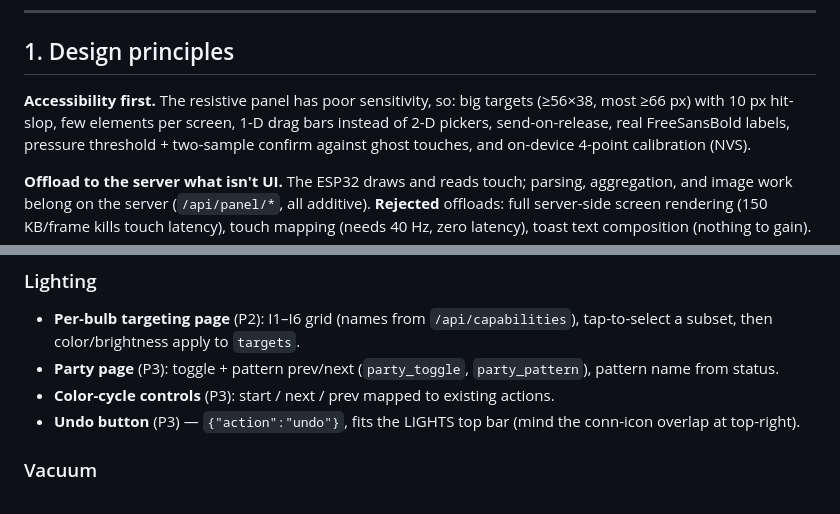
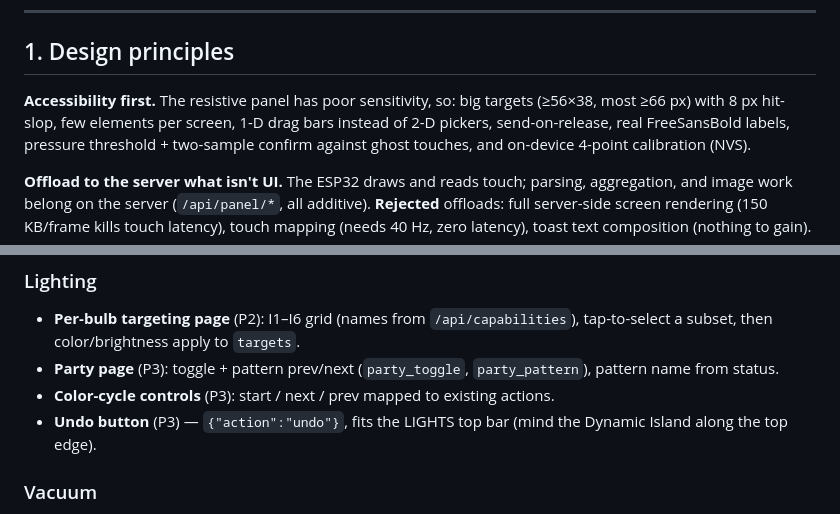
Before and after one commit to MahdiHGZ/my-home-assistant, a Markdown page: tuch_controller/SUGGESTIONS.md, 2 parts joined by grey strips. GitHub-like rendering.

```diff
--- a/tuch_controller/SUGGESTIONS.md
+++ b/tuch_controller/SUGGESTIONS.md
@@ -20,7 +20,7 @@ or latent bug · P2 = noticeable · P3 = refinement · P4 = polish.**
 ## 1. Design principles
 
 **Accessibility first.** The resistive panel has poor sensitivity, so: big
-targets (≥56×38, most ≥66 px) with 10 px hit-slop, few elements per screen, 1-D
+targets (≥56×38, most ≥66 px) with 8 px hit-slop, few elements per screen, 1-D
 drag bars instead of 2-D pickers, send-on-release, real FreeSansBold labels,
 pressure threshold + two-sample confirm against ghost touches, and on-device
 4-point calibration (NVS).
@@ -47,7 +47,7 @@ probes), and recover automatically (SSE retry 5 s, first snapshot retry 30 s).
   `party_pattern`), pattern name from status.
 - **Color-cycle controls** (P3): start / next / prev mapped to existing actions.
 - **Undo button** (P3) — `{"action":"undo"}`, fits the LIGHTS top bar (mind the
-  conn-icon overlap at top-right).
+  Dynamic Island along the top edge).
 
 ### Vacuum
 - **Rooms page** (P2): list from `/api/vacuum/rooms`, tap = `room_sweep`.
```
Also changed, not shown: tuch_controller/DESIGN.md (+5 -12 lines), tuch_controller/HARDWARE.md (+4 -3 lines).
